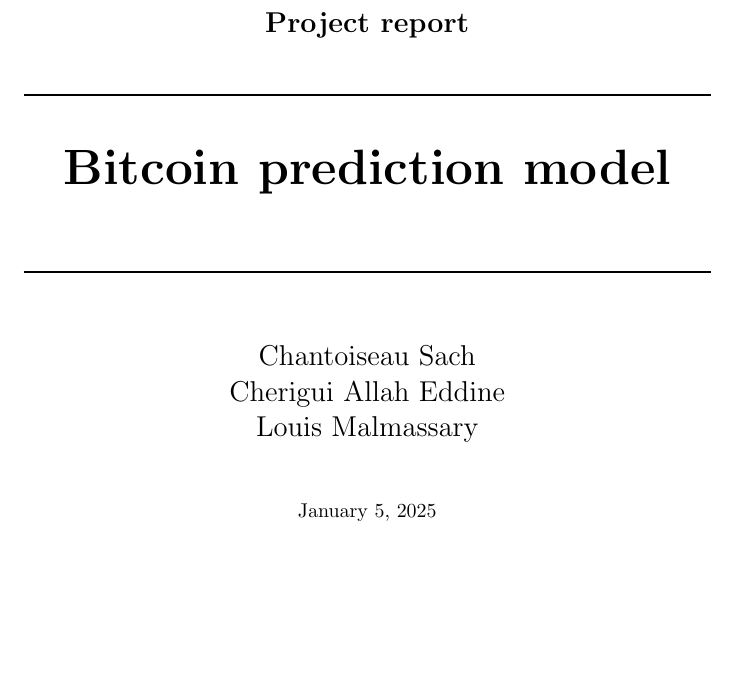
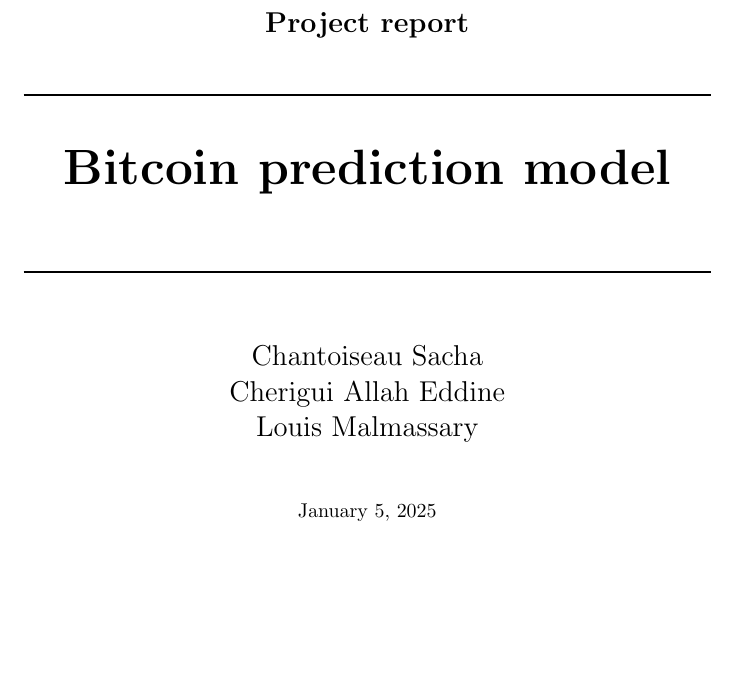
Before and after one commit to alai06/ai-model-application, a LaTeX document (report/report.tex): part of page 1 of 5, cut so that both start at the same text. Compiled offline with pdfLaTeX.

Commit message:
Update report.tex

```diff
--- a/report/report.tex
+++ b/report/report.tex
@@ -17,7 +17,7 @@
         \vspace{0.5cm}
         \rule{\textwidth}{1pt} \\
         \vspace{1cm}
-        \Large Chantoiseau Sach\\Cherigui Allah Eddine\\Louis Malmassary\\
+        \Large Chantoiseau Sacha\\Cherigui Allah Eddine\\Louis Malmassary\\
         \vspace{1cm}
         \normalsize \today
     \end{center}
```
